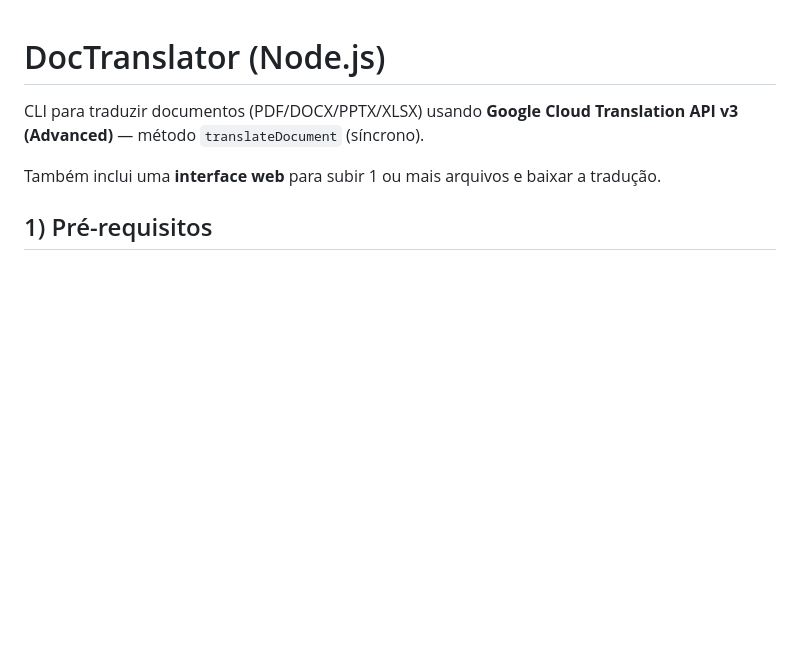
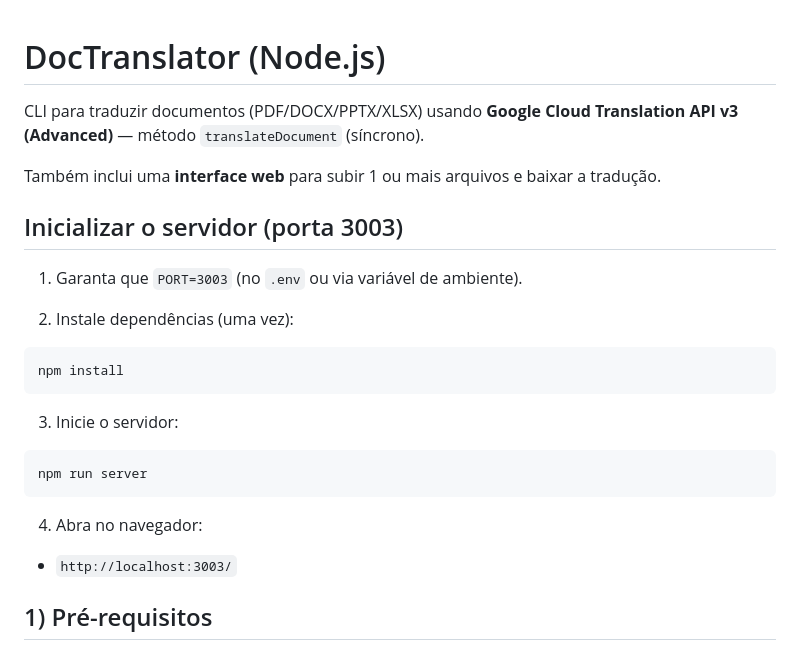
Before and after one commit to efdusernet/doctranslator, a Markdown page: README.md, the part around the change. Rendered like a GitHub page; blank space fills up the shorter version.

Commit message:
docs: add server start instructions (port 3003)

````diff
--- a/README.md
+++ b/README.md
@@ -3,6 +3,26 @@
 CLI para traduzir documentos (PDF/DOCX/PPTX/XLSX) usando **Google Cloud Translation API v3 (Advanced)** — método `translateDocument` (síncrono).
 
 Também inclui uma **interface web** para subir 1 ou mais arquivos e baixar a tradução.
+
+## Inicializar o servidor (porta 3003)
+
+1) Garanta que `PORT=3003` (no `.env` ou via variável de ambiente).
+
+2) Instale dependências (uma vez):
+
+```bash
+npm install
+```
+
+3) Inicie o servidor:
+
+```bash
+npm run server
+```
+
+4) Abra no navegador:
+
+- `http://localhost:3003/`
 
 ## 1) Pré-requisitos
 
````
